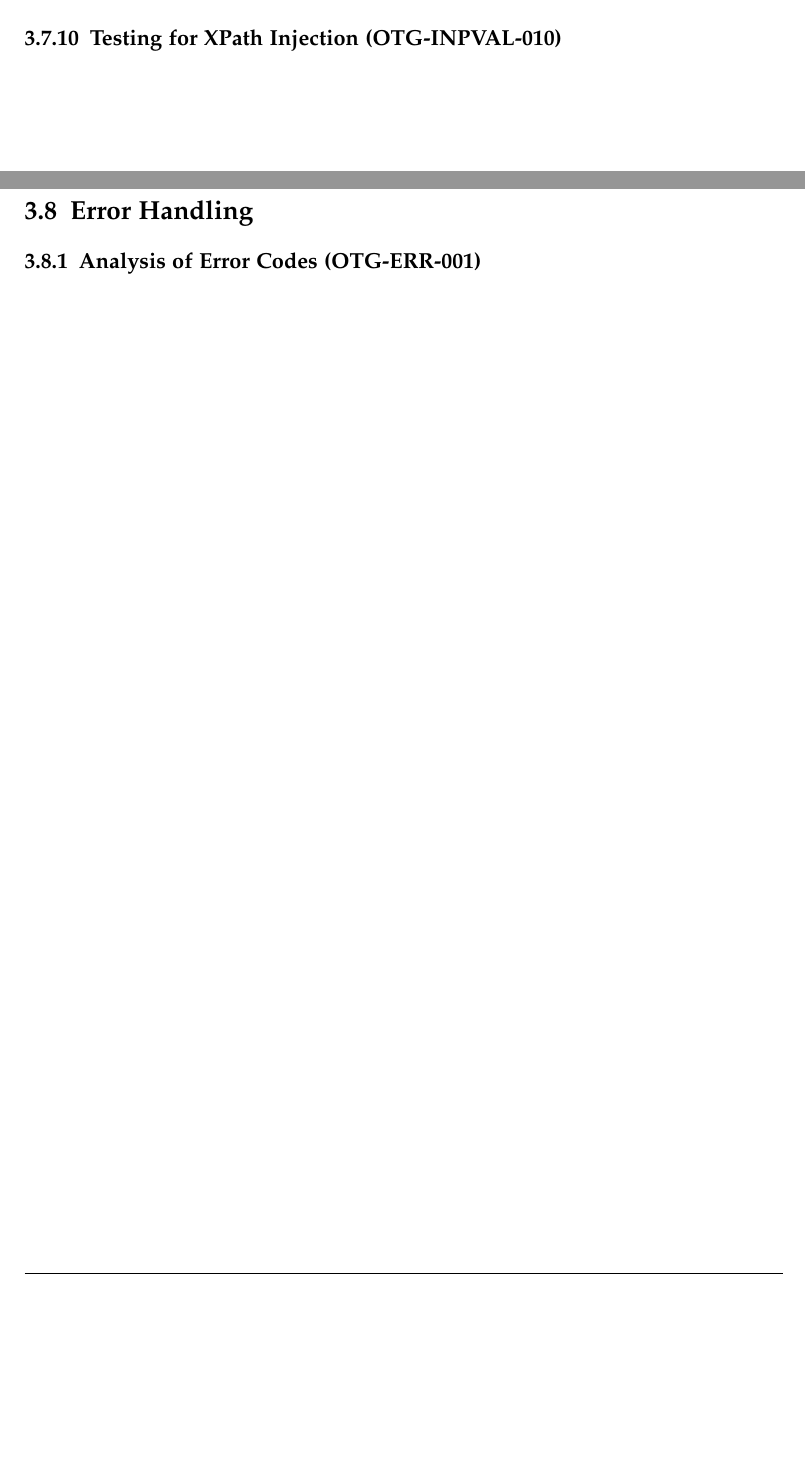
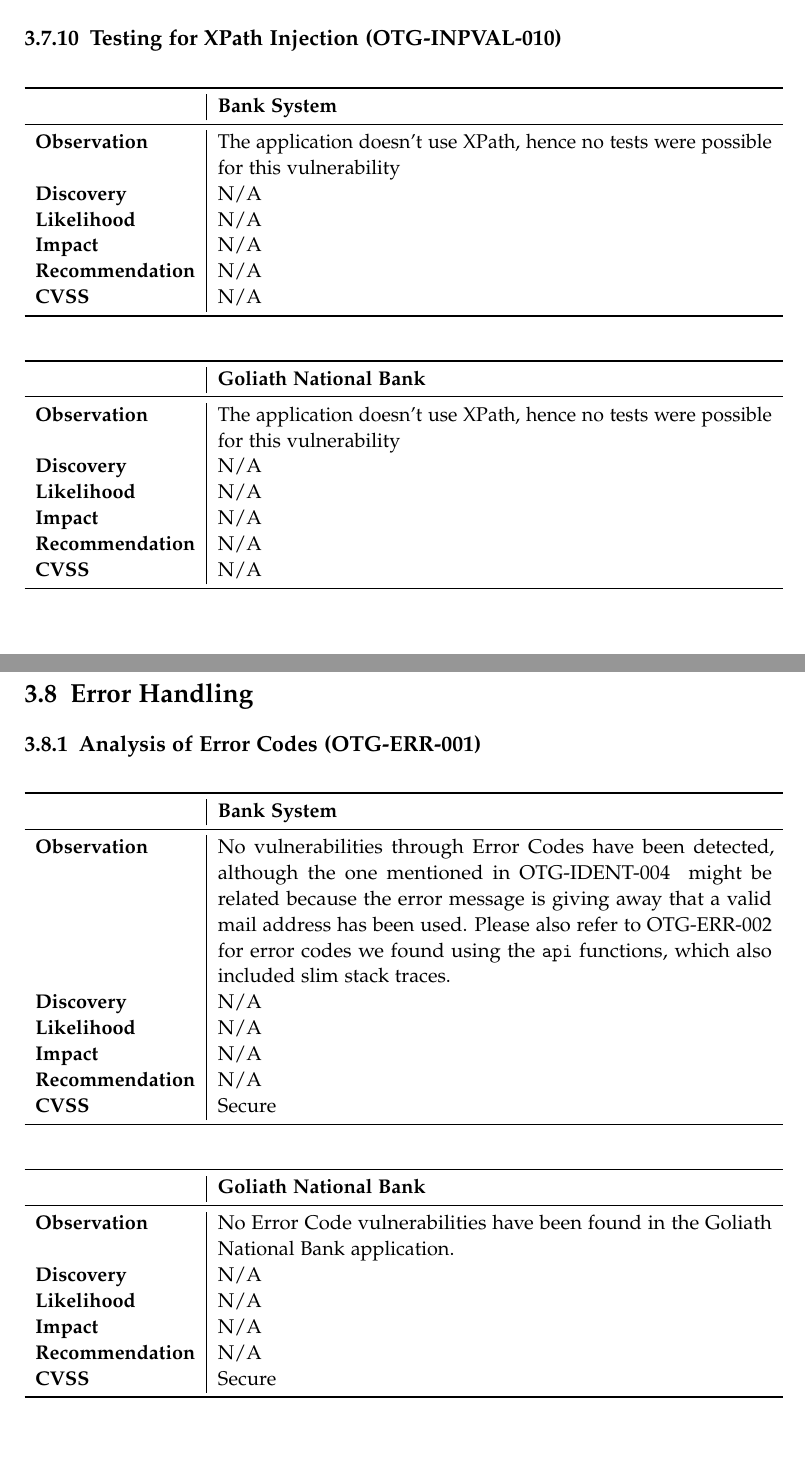
Before and after one commit to Flowm/gnb, a LaTeX book (phase4/report/main.tex, which reads phase4/report/chapters/03_detailed_report.tex): two parts of pages 68 and 81 of 113, joined at a grey line, cut so that both start at the same text, the shorter picture padded with empty space. Compiled offline with pdfLaTeX; a LaTeX package or settings file that is missing is left out.

Commit message:
Add some vulns 8 and updates slim picture

```diff
--- a/phase4/report/chapters/03_detailed_report.tex
+++ b/phase4/report/chapters/03_detailed_report.tex
@@ -1007,3 +1007,5 @@
 
 \vulntitle{OTG-INPVAL-005}{Testing for SQL Injection}
 \vulntitle{OTG-INPVAL-006}{Testing for LDAP Injection}
+\vultable{\bs}{%
+	The application doesn't use LDAP, hence no tests were possible for this vulnerability
@@ -1009,0 +1025 @@
+	The application doesn't use LDAP, hence no tests were possible for this vulnerability
@@ -1039,6 +1067,34 @@
 \vulntitle{OTG-INPVAL-008}{Testing for XML Injection}
 \vulntitle{OTG-INPVAL-009}{Testing for SSI Injection}
 \vulntitle{OTG-INPVAL-010}{Testing for XPath Injection}
+\vultable{\bs}{%
+	The application doesn't use XPath, hence no tests were possible for this vulnerability
+}{%
+	\na
+}{%
+	\na
+}{%
+	\na
+}{%
+	\na
+}{%
+	\na
+}
+
+\vultable{\gnb}{%
+	The application doesn't use XPath, hence no tests were possible for this vulnerability
+}{%
+	\na
+}{%
+	\na
+}{%
+	\na
+}{%
+	\na
+}{%
+	\na
+}
+
 \vulntitle{OTG-INPVAL-011}{IMAP/SMTP Injection}
 \vultable{\bs}{%
 	The application uses PHPMailer to send mails through an external server, so tests were not possible for this vulnerability.
@@ -1178,6 +1234,33 @@
 \clearpage
 \section{Error Handling}
 \simpleVulntitle{OTG-ERR-001}{Analysis of Error Codes}
+\vultable{\bs}{%
+	No vulnerabilities through Error Codes have been detected, although the one mentioned in \vulnref{OTG-IDENT-004} might be related because the error message is giving away that a valid mail address has been used. Please also refer to \vulnref{OTG-ERR-002} for error codes we found using the \texttt{api} functions, which also included slim stack traces.
+}{%
+	\na
+}{%
+	\na
+}{%
+	\na
+}{%
+	\na
+}{%
+	\secure
+}
+\vultable{\gnb}{%
+	No Error Code vulnerabilities have been found in the \gnb{} application.
+}{%
+	\na
+}{%
+	\na
+}{%
+	\na
+}{%
+	\na
+}{%
+	\secure
+}
+
 \vulntitle{OTG-ERR-002}{Analysis of Stack Traces}
 \vultable{\bs}{%
 	The application uses REST calls between client and server, which can return stack traces whenever an error occurs in the Slim framework on the server. We managed to produce an example, as described in the discovery section below. These traces can only be seen in the REST response and not on the web interface.\newline
```
Also changed, not shown: phase4/report/figures/Slim_StackTrace.png, phase4/report/chapters/03_detailed_report.tex (27 more changed lines).
